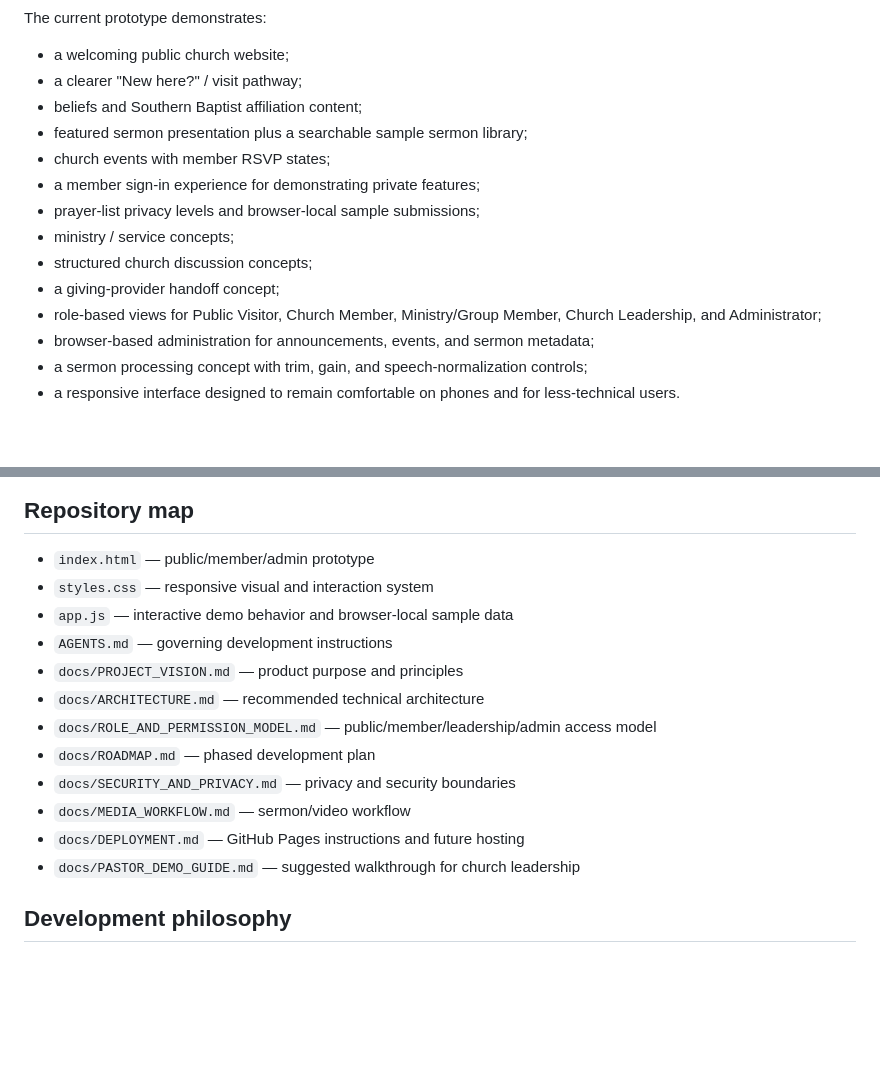
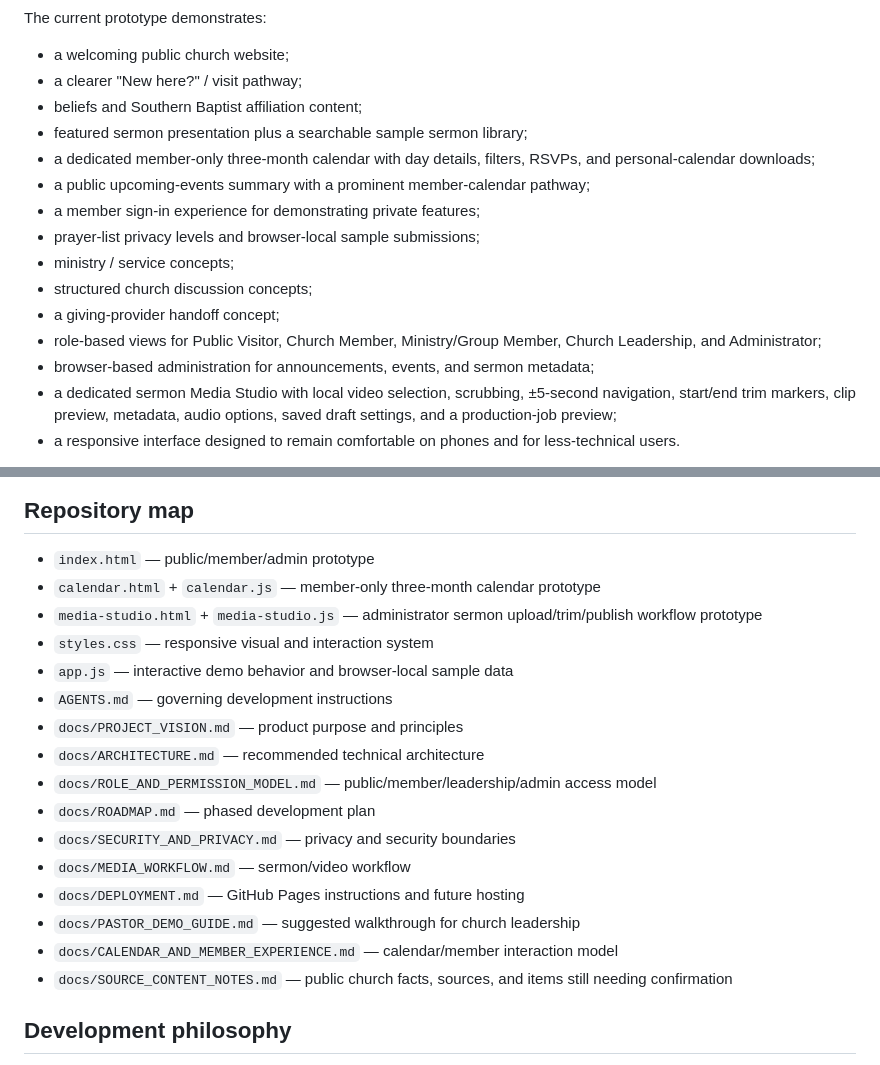
Before and after one commit to antmhernandez/Audubon-Baptist-Church-Website, a Markdown page: README.md, 2 parts joined by grey strips. Rendered like a GitHub page; blank space fills up the shorter version.

Commit message:
Document calendar and media studio prototype

```diff
--- a/README.md
+++ b/README.md
@@ -12,7 +12,8 @@ The current prototype demonstrates:
 - a clearer "New here?" / visit pathway;
 - beliefs and Southern Baptist affiliation content;
 - featured sermon presentation plus a searchable sample sermon library;
-- church events with member RSVP states;
+- a dedicated member-only three-month calendar with day details, filters, RSVPs, and personal-calendar downloads;
+- a public upcoming-events summary with a prominent member-calendar pathway;
 - a member sign-in experience for demonstrating private features;
 - prayer-list privacy levels and browser-local sample submissions;
 - ministry / service concepts;
@@ -20,7 +21,7 @@ The current prototype demonstrates:
 - a giving-provider handoff concept;
 - role-based views for Public Visitor, Church Member, Ministry/Group Member, Church Leadership, and Administrator;
 - browser-based administration for announcements, events, and sermon metadata;
-- a sermon processing concept with trim, gain, and speech-normalization controls;
+- a dedicated sermon Media Studio with local video selection, scrubbing, ±5-second navigation, start/end trim markers, clip preview, metadata, audio options, saved draft settings, and a production-job preview;
 - a responsive interface designed to remain comfortable on phones and for less-technical users.
 
 > **Important:** this is a public design prototype. The role switcher and "member sign in" flow are demonstrations, not secure authentication. Browser edits are not shared with other users. Do not place real private prayer requests, member data, financial information, pastoral information, credentials, or confidential church records into this version.
@@ -55,6 +56,8 @@ All demo changes remain only in the current browser.
 ## Repository map
 
 - `index.html` — public/member/admin prototype
+- `calendar.html` + `calendar.js` — member-only three-month calendar prototype
+- `media-studio.html` + `media-studio.js` — administrator sermon upload/trim/publish workflow prototype
 - `styles.css` — responsive visual and interaction system
 - `app.js` — interactive demo behavior and browser-local sample data
 - `AGENTS.md` — governing development instructions
@@ -66,6 +69,8 @@ All demo changes remain only in the current browser.
 - `docs/MEDIA_WORKFLOW.md` — sermon/video workflow
 - `docs/DEPLOYMENT.md` — GitHub Pages instructions and future hosting
 - `docs/PASTOR_DEMO_GUIDE.md` — suggested walkthrough for church leadership
+- `docs/CALENDAR_AND_MEMBER_EXPERIENCE.md` — calendar/member interaction model
+- `docs/SOURCE_CONTENT_NOTES.md` — public church facts, sources, and items still needing confirmation
 
 ## Development philosophy
 
```
